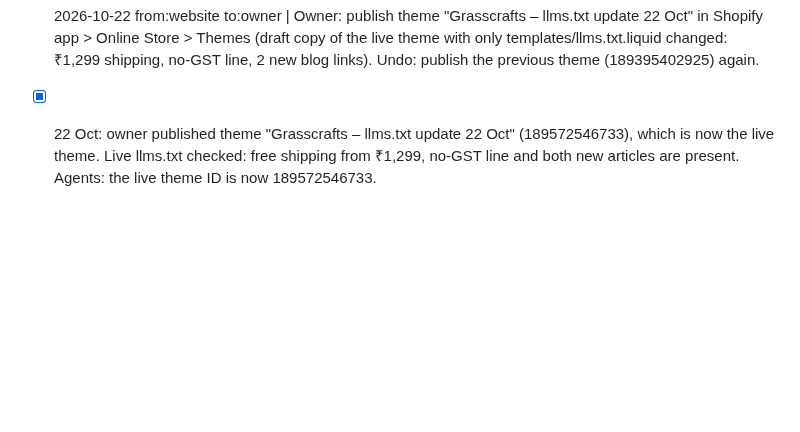
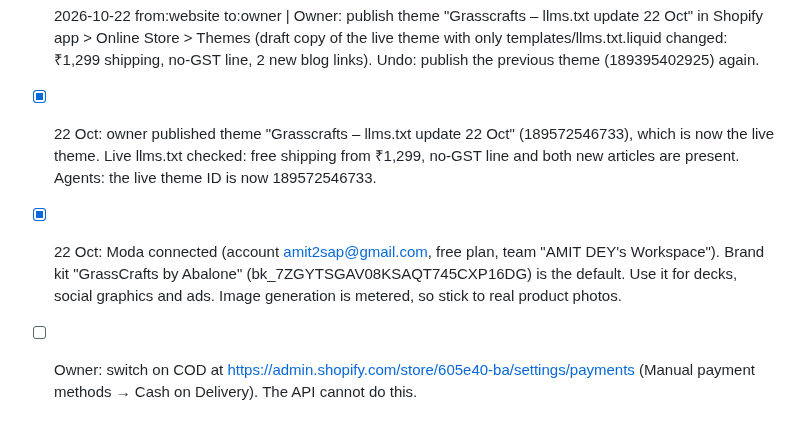
Before and after one commit to Amit2sap/Amit2sap, a Markdown page: reports/agents/handoff.md, the part around the change. Rendered like a GitHub page; blank space fills up the shorter version.

Commit message:
handoff: Moda connected, COD link
Co-Authored-By: Claude Opus 5.5 <noreply@anthropic.com>
Claude-Session: https://claude.ai/code/session_01CExgX3LnZkdy4AwdW7vCVh

```diff
--- a/reports/agents/handoff.md
+++ b/reports/agents/handoff.md
@@ -147,3 +147,6 @@ Format: - [ ] YYYY-MM-DD from:<agent> to:<agent|owner> | item
 - [ ] 2026-10-22 from:website to:owner | Owner: publish theme "Grasscrafts – llms.txt update 22 Oct" in Shopify app > Online Store > Themes (draft copy of the live theme with only templates/llms.txt.liquid changed: ₹1,299 shipping, no-GST line, 2 new blog links). Undo: publish the previous theme (189395402925) again.
 
 - [x] 22 Oct: owner published theme "Grasscrafts – llms.txt update 22 Oct" (189572546733), which is now the live theme. Live llms.txt checked: free shipping from ₹1,299, no-GST line and both new articles are present. Agents: the live theme ID is now 189572546733.
+
+- [x] 22 Oct: Moda connected (account amit2sap@gmail.com, free plan, team "AMIT DEY's Workspace"). Brand kit "GrassCrafts by Abalone" (bk_7ZGYTSGAV08KSAQT745CXP16DG) is the default. Use it for decks, social graphics and ads. Image generation is metered, so stick to real product photos.
+- [ ] Owner: switch on COD at https://admin.shopify.com/store/605e40-ba/settings/payments (Manual payment methods → Cash on Delivery). The API cannot do this.
```
